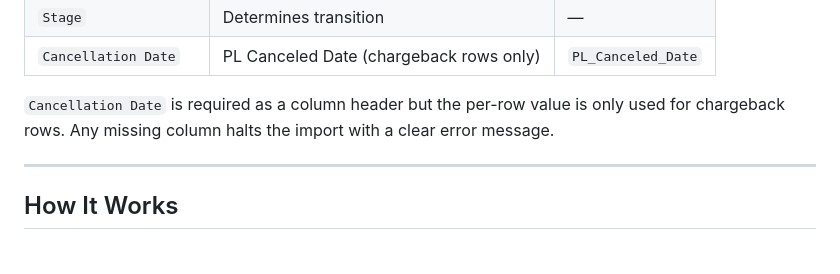
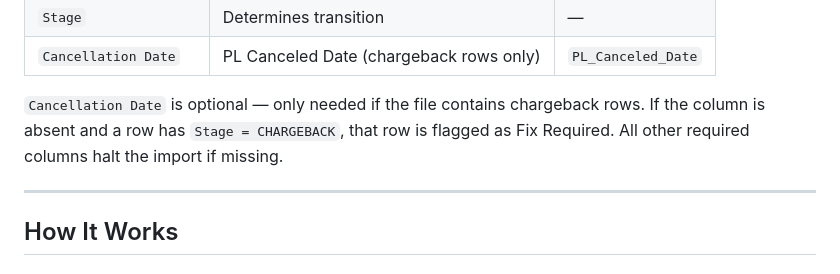
Before and after one commit to jay-lim-dev/pl_importer, a Markdown page: README.md, the part around the change. GitHub-like rendering.

```diff
--- a/README.md
+++ b/README.md
@@ -72,7 +72,7 @@ The widget accepts `.xlsx` and `.csv` files with **exactly** these column header
 | `Stage` | Determines transition | — |
 | `Cancellation Date` | PL Canceled Date (chargeback rows only) | `PL_Canceled_Date` |
 
-`Cancellation Date` is required as a column header but the per-row value is only used for chargeback rows. Any missing column halts the import with a clear error message.
+`Cancellation Date` is optional — only needed if the file contains chargeback rows. If the column is absent and a row has `Stage = CHARGEBACK`, that row is flagged as Fix Required. All other required columns halt the import if missing.
 
 ---
 
```
